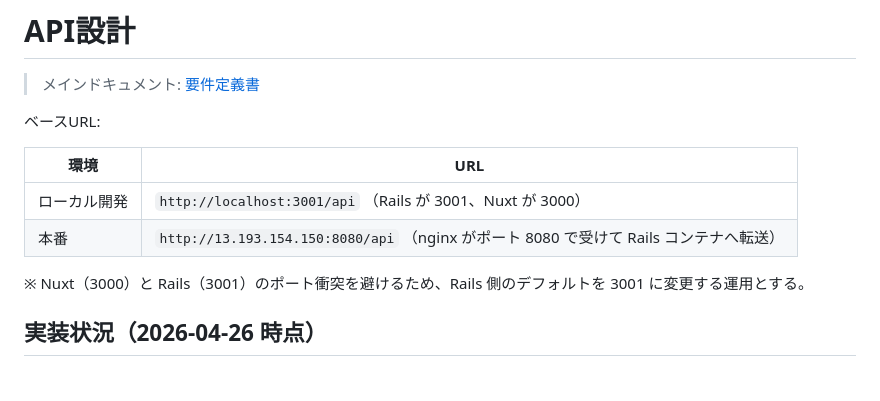
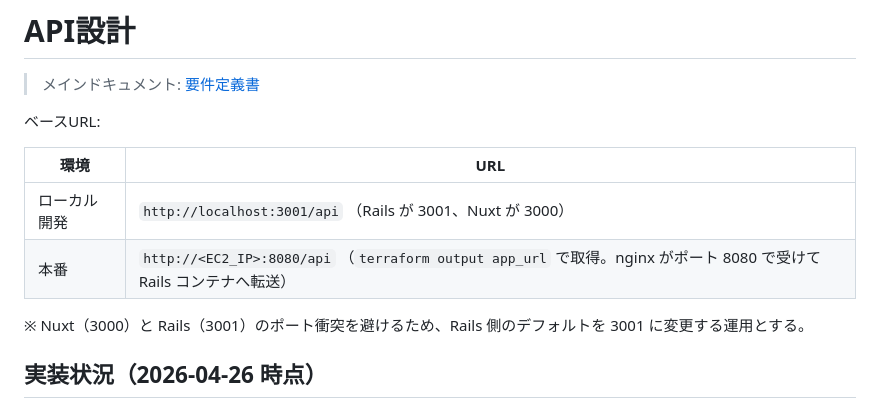
Before and after one commit to yukidaruma28/raisetech-beginnerfinal-project, a Markdown page: docs/api-design.md, the part around the change. GitHub-like rendering; blank space fills up the shorter version.

Commit message:
docs: EC2 ID・IP・RDSエンドポイントをterraform output参照に置換-#56
Co-Authored-By: Claude Sonnet 4.6 <noreply@anthropic.com>

```diff
--- a/docs/api-design.md
+++ b/docs/api-design.md
@@ -7,7 +7,7 @@
 | 環境 | URL |
 |------|-----|
 | ローカル開発 | `http://localhost:3001/api` （Rails が 3001、Nuxt が 3000） |
-| 本番 | `http://13.193.154.150:8080/api` （nginx がポート 8080 で受けて Rails コンテナへ転送）|
+| 本番 | `http://<EC2_IP>:8080/api` （`terraform output app_url` で取得。nginx がポート 8080 で受けて Rails コンテナへ転送）|
 
 ※ Nuxt（3000）と Rails（3001）のポート衝突を避けるため、Rails 側のデフォルトを 3001 に変更する運用とする。
 
```
Also changed, not shown: docs/non-functional.md (+1 -1 lines), docs/tech-stack.md (+2 -2 lines).
